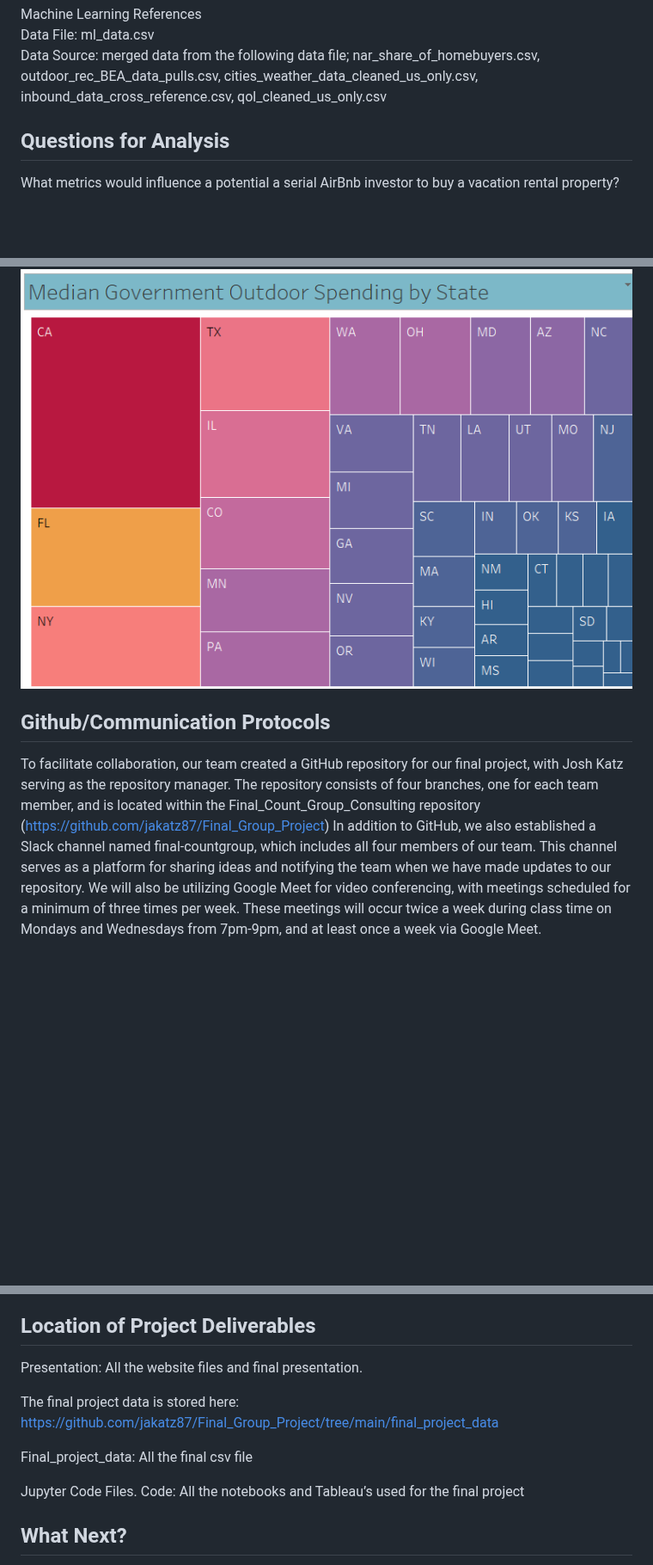
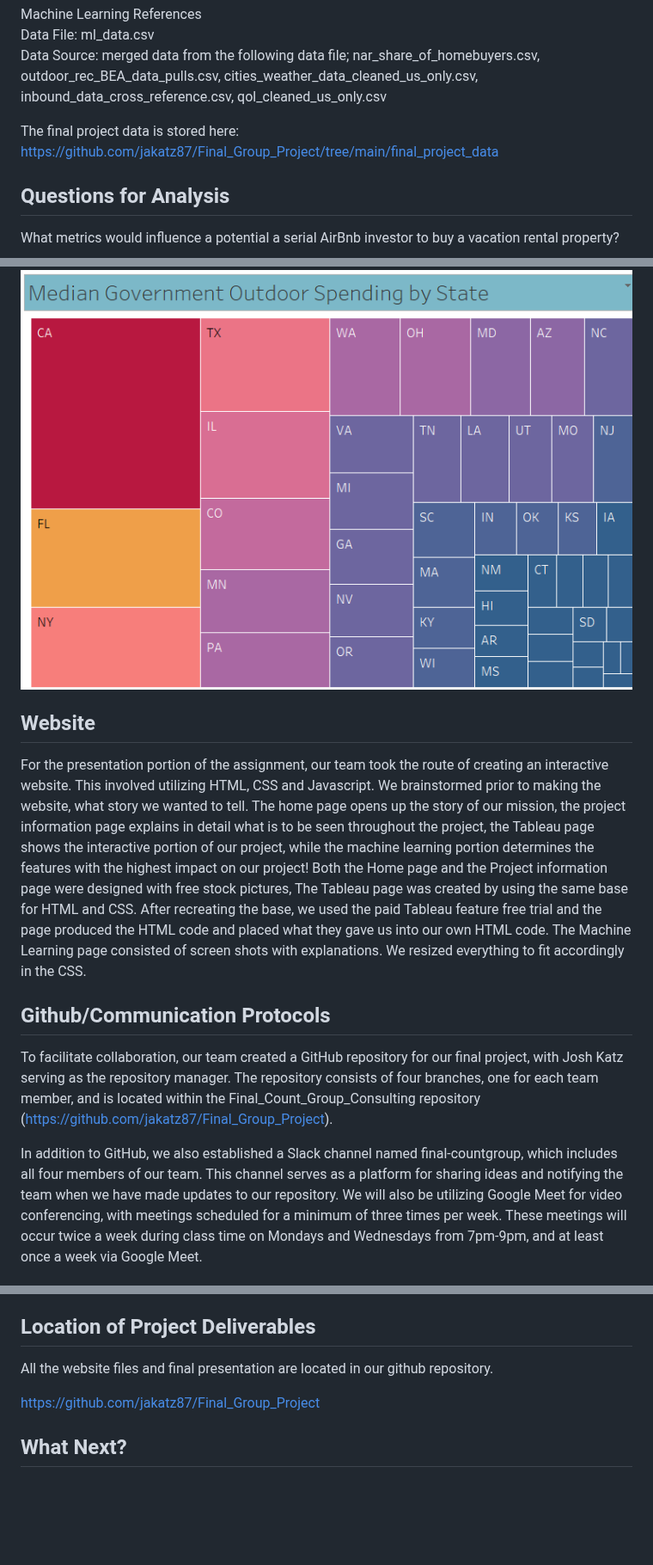
Before and after one commit to jakatz87/Final_Group_Project, a Markdown page: README.md, 3 parts joined by grey strips. Shown at 86% size. Drawn GitHub-style; blank space fills up the shorter version.

```diff
--- a/README.md
+++ b/README.md
@@ -52,6 +52,9 @@ Data Source: US. Department of Commerce Bureau of Economic Analysis (bea)
 Machine Learning References
 Data File: ml_data.csv
 Data Source: merged data from the following data file; nar_share_of_homebuyers.csv, outdoor_rec_BEA_data_pulls.csv, cities_weather_data_cleaned_us_only.csv, inbound_data_cross_reference.csv, qol_cleaned_us_only.csv
+
+
+The final project data is stored here: https://github.com/jakatz87/Final_Group_Project/tree/main/final_project_data
 
 
 ## Questions for Analysis
@@ -128,9 +131,15 @@ Median Government Outdoor Spending stunningly show how much money is spent on ou
 <img src="https://github.com/jakatz87/Final_Group_Project/blob/main/Webpage_images/outdoor_viz.png" width=100% height=25% />
 
 
+## Website
+
+For the presentation portion of the assignment, our team took the route of creating an interactive website. This involved utilizing HTML, CSS and Javascript. We brainstormed prior to making the website, what story we wanted to tell. The home page opens up the story of our mission, the project information page explains in detail what is to be seen throughout the project, the Tableau page shows the interactive portion of our project, while the machine learning portion determines the features with the highest impact on our project! Both the Home page and the Project information page were designed with free stock pictures, The Tableau page was created by using the same base for HTML and CSS. After recreating the base, we used the paid Tableau feature free trial and the page produced the HTML code and placed what they gave us into our own HTML code. The Machine Learning page consisted of screen shots with explanations. We resized everything to fit accordingly in the CSS.
+
+
 ## Github/Communication Protocols
 
-To facilitate collaboration, our team created a GitHub repository for our final project, with Josh Katz serving as the repository manager. The repository consists of four branches, one for each team member, and is located within the Final_Count_Group_Consulting repository (https://github.com/jakatz87/Final_Group_Project)
+To facilitate collaboration, our team created a GitHub repository for our final project, with Josh Katz serving as the repository manager. The repository consists of four branches, one for each team member, and is located within the Final_Count_Group_Consulting repository (https://github.com/jakatz87/Final_Group_Project).
+
 In addition to GitHub, we also established a Slack channel named final-countgroup, which includes all four members of our team. This channel serves as a platform for sharing ideas and notifying the team when we have made updates to our repository. We will also be utilizing Google Meet for video conferencing, with meetings scheduled for a minimum of three times per week. These meetings will occur twice a week during class time on Mondays and Wednesdays from 7pm-9pm, and at least once a week via Google Meet.
 
 ## Project Sources
@@ -144,16 +153,10 @@ In addition to GitHub, we also established a Slack channel named final-countgrou
 
 ## Location of Project Deliverables
 
+All the website files and final presentation are located in our github repository.
 
-Presentation: All the website files and final presentation.
+https://github.com/jakatz87/Final_Group_Project
 
-The final project data is stored here: https://github.com/jakatz87/Final_Group_Project/tree/main/final_project_data
-
-
-
-Final_project_data: All the final csv file
-
-Jupyter Code Files. Code: All the notebooks and Tableau’s used for the final project
 
 ## What Next?
 
```
